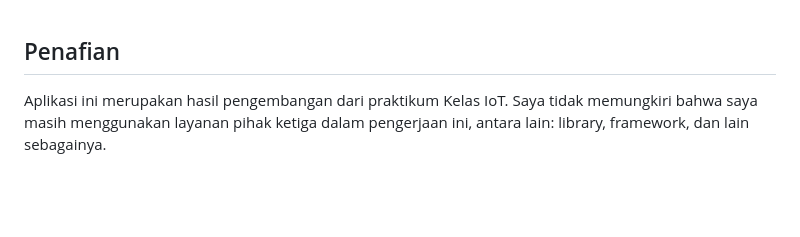
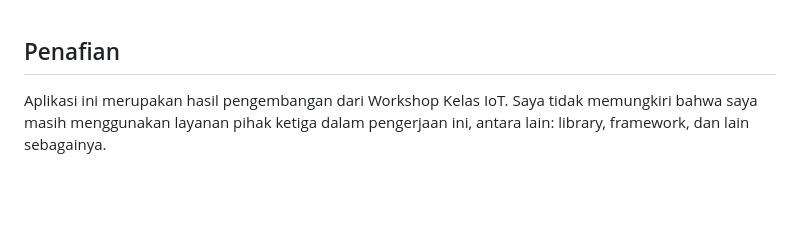
Before and after one commit to cakraawijaya/Dashboard-IoT-Berbasis-Node-JS, a Markdown page: BACA.md, the part around the change. Rendered like a GitHub page.

```diff
--- a/BACA.md
+++ b/BACA.md
@@ -160,7 +160,7 @@ Jika karya ini bermanfaat bagi anda, maka dukunglah karya ini sebagai bentuk apr
 <br><br>
 
 ## Penafian
-Aplikasi ini merupakan hasil pengembangan dari praktikum Kelas IoT. Saya tidak memungkiri bahwa saya masih menggunakan layanan pihak ketiga dalam pengerjaan ini, antara lain: library, framework, dan lain sebagainya.
+Aplikasi ini merupakan hasil pengembangan dari Workshop Kelas IoT. Saya tidak memungkiri bahwa saya masih menggunakan layanan pihak ketiga dalam pengerjaan ini, antara lain: library, framework, dan lain sebagainya.
 
 <br><br>
 
```
